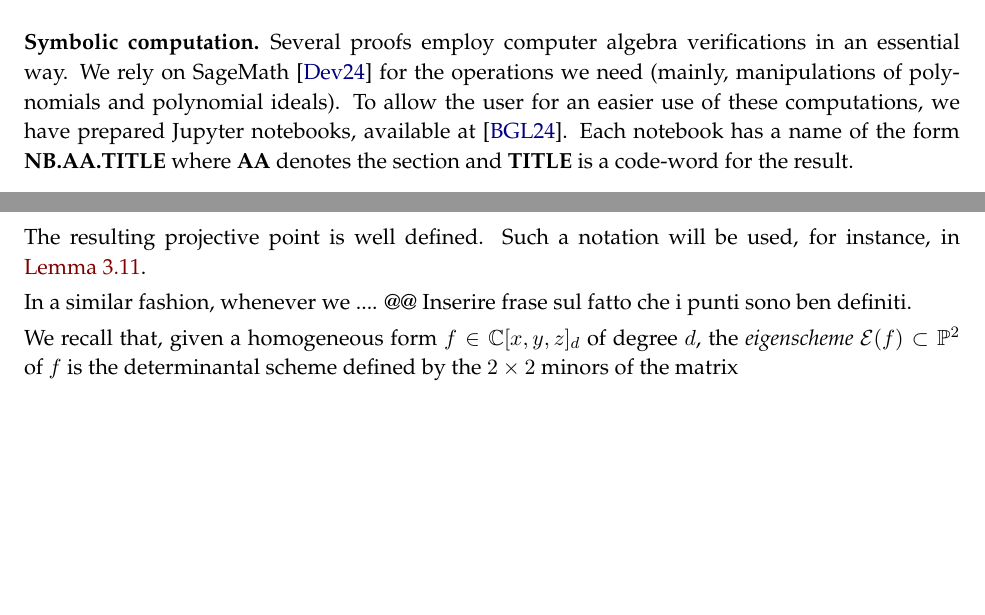
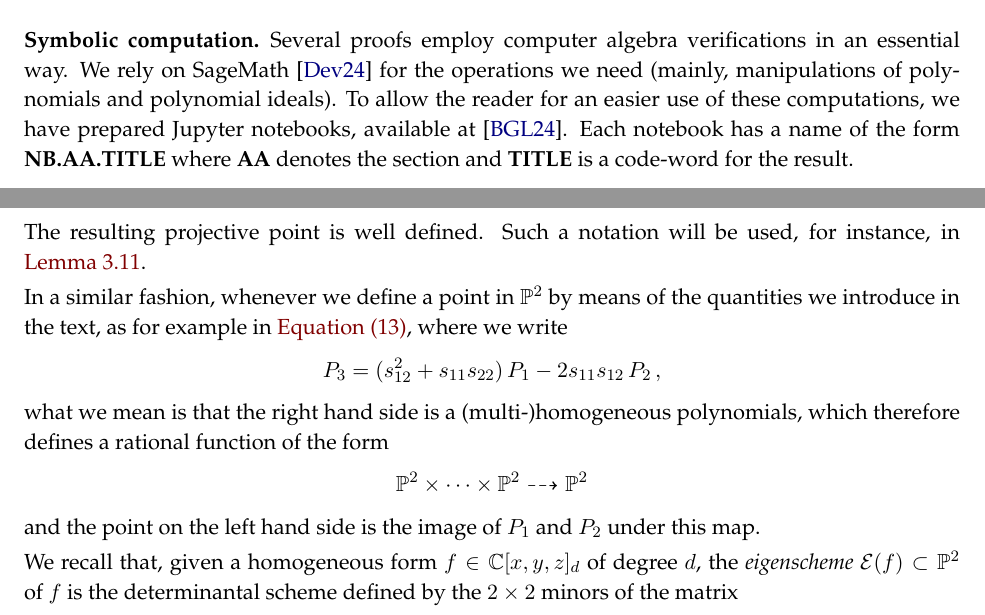
Before and after one commit to MatteoGallet/AlignedEigenpoints, a LaTeX paper (i_magnifici_3.tex): two parts of page 4 of 38, joined at a grey line, cut so that both start at the same text, the shorter picture padded with empty space. Compiled offline with pdfLaTeX.

Commit message:
Updates from Overleaf

```diff
--- a/i_magnifici_3.tex
+++ b/i_magnifici_3.tex
@@ -274,7 +274,7 @@ Here is a description of the content of each section.
 Several proofs employ computer algebra verifications in an essential way.
 We rely on SageMath \cite{SageMath} for the operations we need
 (mainly, manipulations of polynomials and polynomial ideals).
-To allow the user for an easier use of these computations, we have prepared Jupyter notebooks, available at \cite{Notebooks}.
+To allow the reader for an easier use of these computations, we have prepared Jupyter notebooks, available at \cite{Notebooks}.
 Each notebook has a name of the form \textbf{NB.AA.TITLE} where \textbf{AA} denotes the section and \textbf{TITLE} is a code-word for the result.
 
 \subsection*{Notation and preliminaries}
@@ -300,7 +300,19 @@ Similarly, by $P_1 \times P_2$ we shall denote the \emph{cross product} of the r
 %
 The resulting projective point is well defined. Such a notation will be used, for instance, in \Cref{definition:delta1}.
 
-In a similar fashion, whenever we .... @@ Inserire frase sul fatto che i punti sono ben definiti.
+In a similar fashion, whenever we define a point in~$\p^2$ by means of the quantities we introduce in the text, as for example in \Cref{lemma_delta_case2}, where we write
+%
+\[
+  P_3 = (s_{12}^2+s_{11}s_{22}) \, P_1 - 2s_{11}s_{12} \, P_2 \,,
+\]
+%
+what we mean is that the right hand side is a (multi-)homogeneous polynomials, which therefore defines a rational function of the form
+%
+\[
+  \p^2 \times \dotsb \times \p^2 \dashrightarrow \p^2
+\]
+%
+and the point on the left hand side is the image of $P_1$ and $P_2$ under this map.
 
 We recall that, given a homogeneous form $f \in \C[x,y,z]_d$ of degree~$d$, the \emph{eigenscheme}~$\Eig{f} \subset \p^2$ of~$f$ is the determinantal scheme defined by the $2 \times 2$ minors of the matrix
 %
```
